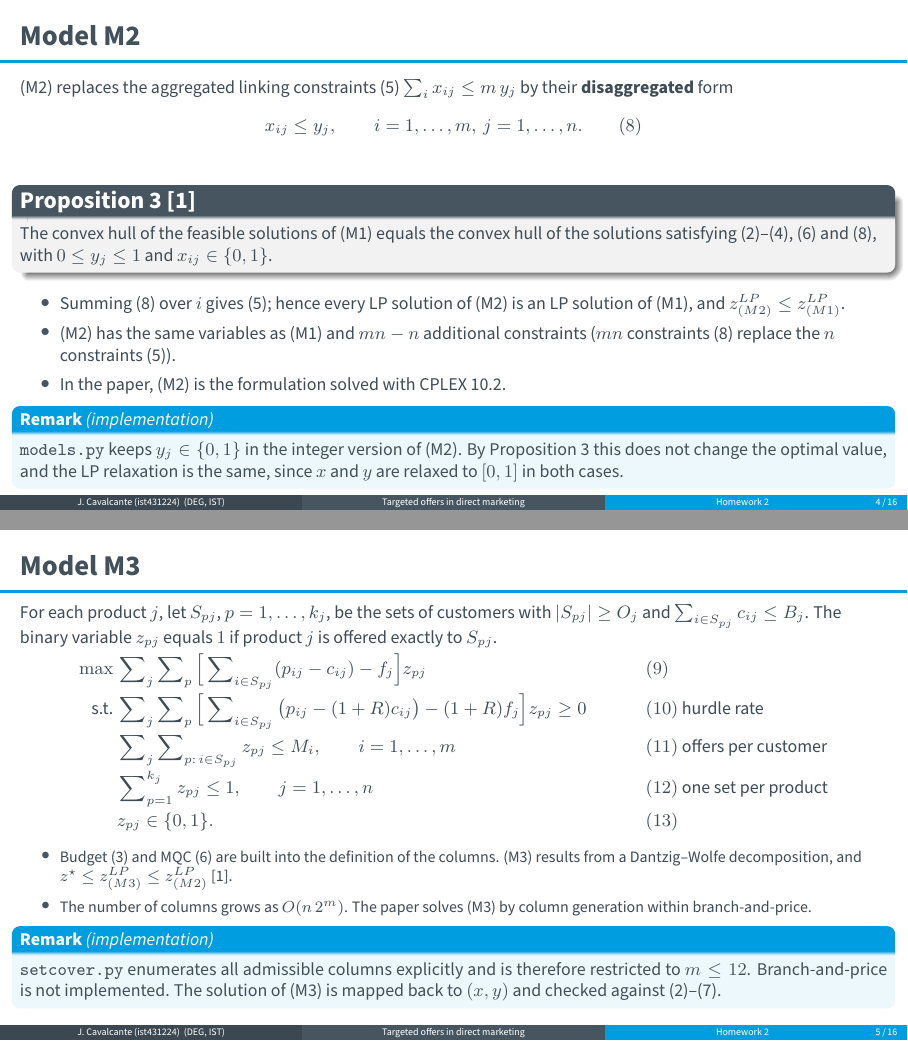
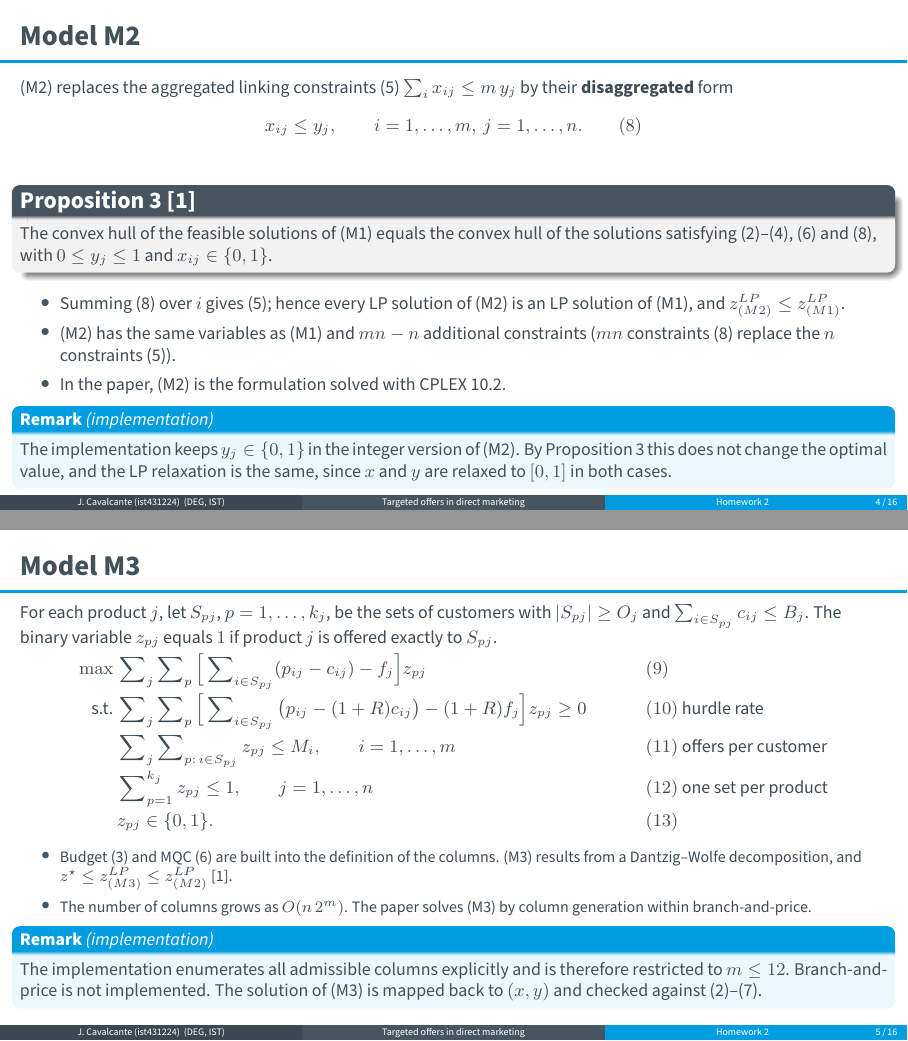
Before and after one commit to judecir/paper-optimization-models-for-targeted-offers-in-direct-marketing, LaTeX slides (presentation/main.tex): pages 6 and 7 of 20, joined at a grey line. Compiled offline with pdfLaTeX.

Commit message:
Remove references to source file names from the slides
Co-Authored-By: Claude Opus 5.5 <noreply@anthropic.com>
Claude-Session: https://claude.ai/code/session_01J8Af8HVhRcakGVxKPdsaUR

```diff
--- a/presentation/main.tex
+++ b/presentation/main.tex
@@ -262,7 +262,7 @@ Homework 2}
     \item In the paper, (M2) is the formulation solved with CPLEX 10.2.
   \end{itemize}
   \begin{remarkbox}[implementation]
-    \texttt{models.py} keeps $y_j\in\{0,1\}$ in the integer version of (M2). By Proposition 3 this does not change the optimal value,
+    The implementation keeps $y_j\in\{0,1\}$ in the integer version of (M2). By Proposition 3 this does not change the optimal value,
     and the LP relaxation is the same, since $x$ and $y$ are relaxed to $[0,1]$ in both cases.
   \end{remarkbox}
 \end{frame}
@@ -289,7 +289,7 @@ Homework 2}
     \item The number of columns grows as $O(n\,2^m)$. The paper solves (M3) by column generation within branch-and-price.
   \end{itemize}
   \begin{remarkbox}[implementation]
-    \texttt{setcover.py} enumerates all admissible columns explicitly and is therefore restricted to $m\le 12$.
+    The implementation enumerates all admissible columns explicitly and is therefore restricted to $m\le 12$.
     Branch-and-price is not implemented. The solution of (M3) is mapped back to $(x,y)$ and checked against (2)--(7).
   \end{remarkbox}
 \end{frame}
```
Also changed, not shown: presentation/main.pdf, presentation/main.tex (2 more changed lines).
